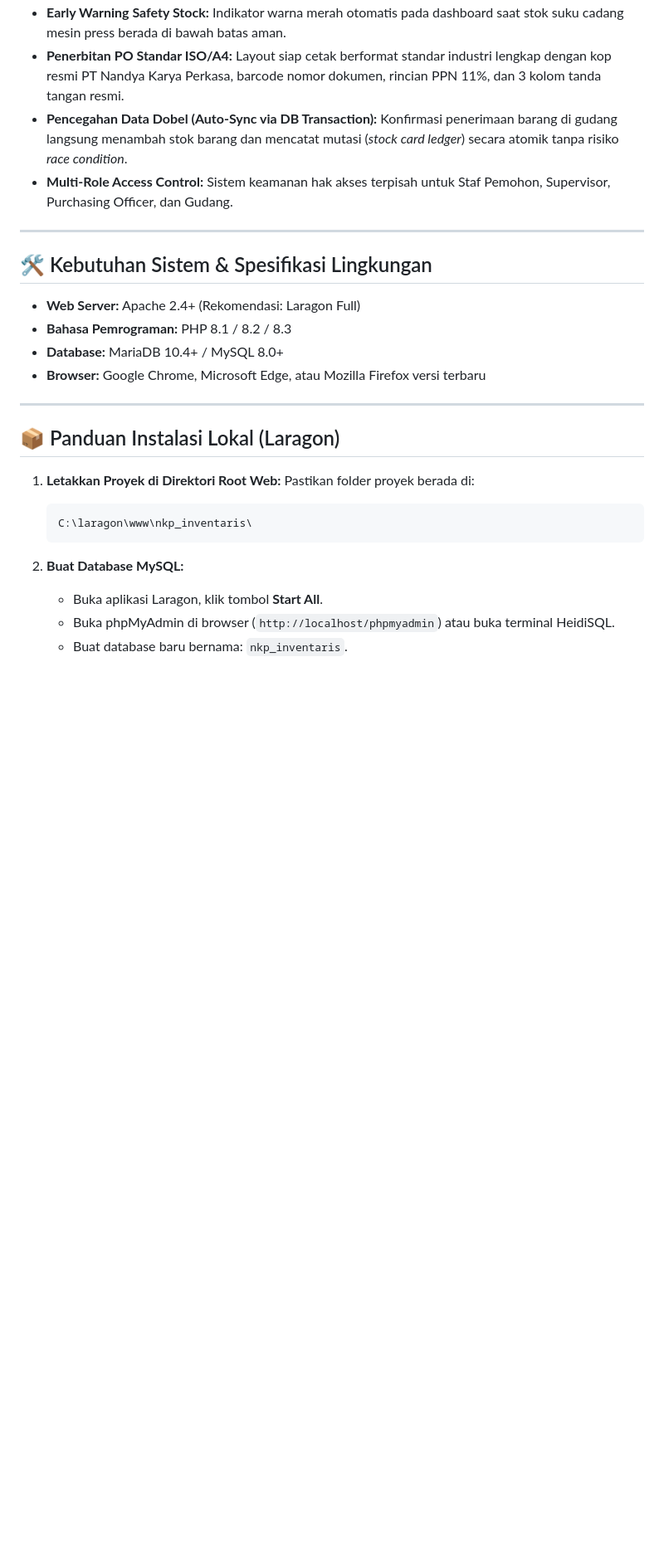
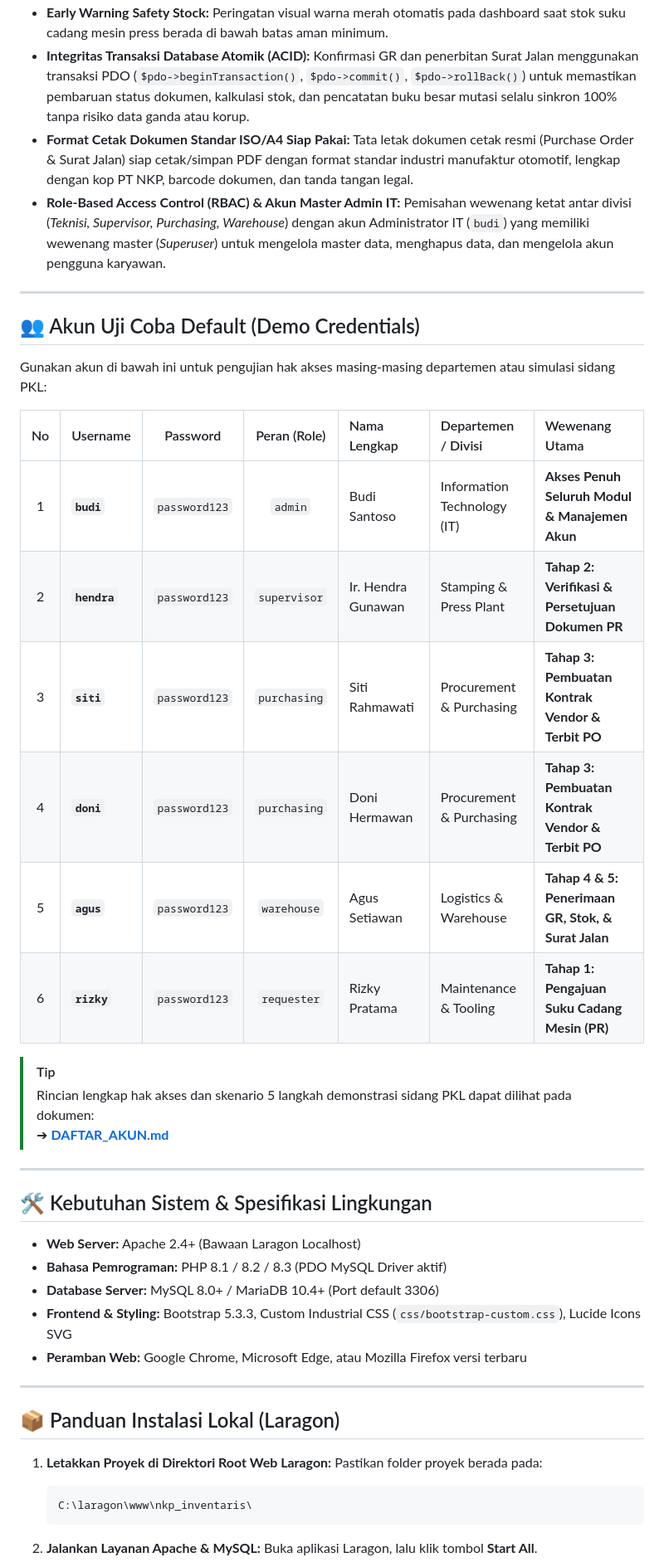
Before and after one commit to radityabhardana/Purchase_Requisition, a Markdown page: README.md, the part around one of its changes. Shown at 83% size. Rendered like a GitHub page; blank space fills up the shorter version.

Commit message:
docs: update README with Bootstrap UI, business workflow, and demo credentials

````diff
--- a/README.md
+++ b/README.md
@@ -30,33 +59,51 @@ Untuk mempermudah penulisan laporan PKL dan pengujian sistem, dokumentasi lengka
 - **Early Warning Safety Stock:**
-  Indikator warna merah otomatis pada dashboard saat stok suku cadang mesin press berada di bawah batas aman.
-- **Penerbitan PO Standar ISO/A4:**
-  Layout siap cetak berformat standar industri lengkap dengan kop resmi PT Nandya Karya Perkasa, barcode nomor dokumen, rincian PPN 11%, dan 3 kolom tanda tangan resmi.
-- **Pencegahan Data Dobel (Auto-Sync via DB Transaction):**
-  Konfirmasi penerimaan barang di gudang langsung menambah stok barang dan mencatat mutasi (*stock card ledger*) secara atomik tanpa risiko *race condition*.
-- **Multi-Role Access Control:**
-  Sistem keamanan hak akses terpisah untuk Staf Pemohon, Supervisor, Purchasing Officer, dan Gudang.
+  Peringatan visual warna merah otomatis pada dashboard saat stok suku cadang mesin press berada di bawah batas aman minimum.
+- **Integritas Transaksi Database Atomik (ACID):**
+  Konfirmasi GR dan penerbitan Surat Jalan menggunakan transaksi PDO (`$pdo->beginTransaction()`, `$pdo->commit()`, `$pdo->rollBack()`) untuk memastikan pembaruan status dokumen, kalkulasi stok, dan pencatatan buku besar mutasi selalu sinkron 100% tanpa risiko data ganda atau korup.
+- **Format Cetak Dokumen Standar ISO/A4 Siap Pakai:**
+  Tata letak dokumen cetak resmi (Purchase Order & Surat Jalan) siap cetak/simpan PDF dengan format standar industri manufaktur otomotif, lengkap dengan kop PT NKP, barcode dokumen, dan tanda tangan legal.
+- **Role-Based Access Control (RBAC) & Akun Master Admin IT:**
+  Pemisahan wewenang ketat antar divisi (*Teknisi, Supervisor, Purchasing, Warehouse*) dengan akun Administrator IT (`budi`) yang memiliki wewenang master (*Superuser*) untuk mengelola master data, menghapus data, dan mengelola akun pengguna karyawan.
+
+---
+
+## 👥 Akun Uji Coba Default (Demo Credentials)
+
+Gunakan akun di bawah ini untuk pengujian hak akses masing-masing departemen atau simulasi sidang PKL:
+
+| No | Username | Password | Peran (Role) | Nama Lengkap | Departemen / Divisi | Wewenang Utama |
+| :-: | :--- | :---: | :---: | :--- | :--- | :--- |
+| 1 | **`budi`** | `password123` | `admin` | Budi Santoso | Information Technology (IT) | **Akses Penuh Seluruh Modul & Manajemen Akun** |
+| 2 | **`hendra`** | `password123` | `supervisor` | Ir. Hendra Gunawan | Stamping & Press Plant | **Tahap 2: Verifikasi & Persetujuan Dokumen PR** |
+| 3 | **`siti`** | `password123` | `purchasing` | Siti Rahmawati | Procurement & Purchasing | **Tahap 3: Pembuatan Kontrak Vendor & Terbit PO** |
+| 4 | **`doni`** | `password123` | `purchasing` | Doni Hermawan | Procurement & Purchasing | **Tahap 3: Pembuatan Kontrak Vendor & Terbit PO** |
+| 5 | **`agus`** | `password123` | `warehouse` | Agus Setiawan | Logistics & Warehouse | **Tahap 4 & 5: Penerimaan GR, Stok, & Surat Jalan** |
+| 6 | **`rizky`** | `password123` | `requester` | Rizky Pratama | Maintenance & Tooling | **Tahap 1: Pengajuan Suku Cadang Mesin (PR)** |
+
+> [!TIP]
+> Rincian lengkap hak akses dan skenario 5 langkah demonstrasi sidang PKL dapat dilihat pada dokumen:
+> ➔ **[DAFTAR_AKUN.md](file:///c:/laragon/www/nkp_inventaris/DAFTAR_AKUN.md)**
 
 ---
 
 ## 🛠️ Kebutuhan Sistem & Spesifikasi Lingkungan
 
-- **Web Server:** Apache 2.4+ (Rekomendasi: Laragon Full)
-- **Bahasa Pemrograman:** PHP 8.1 / 8.2 / 8.3
-- **Database:** MariaDB 10.4+ / MySQL 8.0+
-- **Browser:** Google Chrome, Microsoft Edge, atau Mozilla Firefox versi terbaru
+- **Web Server:** Apache 2.4+ (Bawaan Laragon Localhost)
+- **Bahasa Pemrograman:** PHP 8.1 / 8.2 / 8.3 (PDO MySQL Driver aktif)
+- **Database Server:** MySQL 8.0+ / MariaDB 10.4+ (Port default 3306)
+- **Frontend & Styling:** Bootstrap 5.3.3, Custom Industrial CSS (`css/bootstrap-custom.css`), Lucide Icons SVG
+- **Peramban Web:** Google Chrome, Microsoft Edge, atau Mozilla Firefox versi terbaru
 
 ---
 
 ## 📦 Panduan Instalasi Lokal (Laragon)
 
-1. **Letakkan Proyek di Direktori Root Web:**
-   Pastikan folder proyek berada di:
+1. **Letakkan Proyek di Direktori Root Web Laragon:**
+   Pastikan folder proyek berada pada:
    ```text
    C:\laragon\www\nkp_inventaris\
    ```
 
-2. **Buat Database MySQL:**
-   - Buka aplikasi Laragon, klik tombol **Start All**.
-   - Buka phpMyAdmin di browser (`http://localhost/phpmyadmin`) atau buka terminal HeidiSQL.
-   - Buat database baru bernama: `nkp_inventaris`.
+2. **Jalankan Layanan Apache & MySQL:**
+   Buka aplikasi Laragon, lalu klik tombol **Start All**.
 
````
Also changed, not shown: other parts of README.md (+62 -44 lines).
